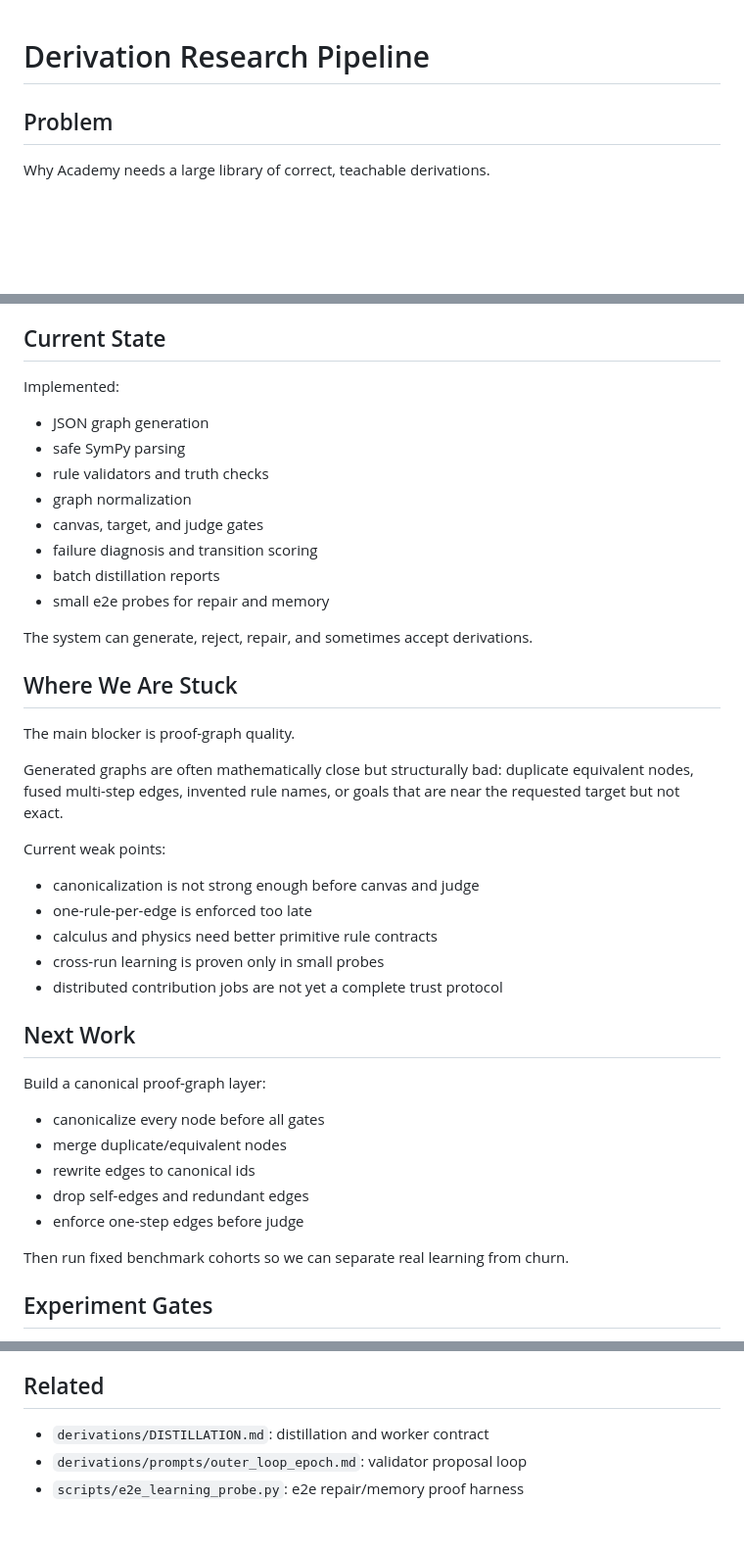
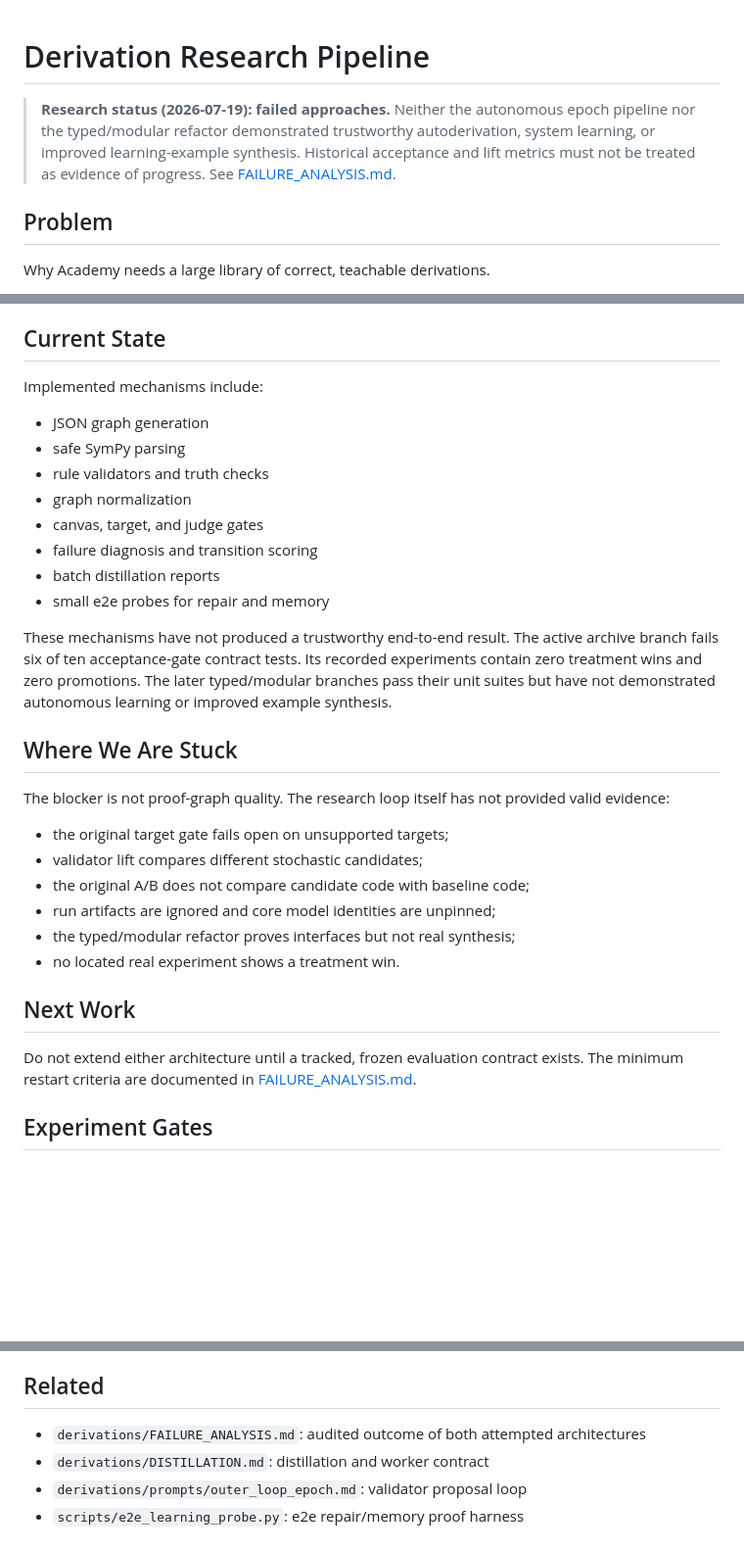
Before and after one commit to vgainullin/why-academy, a Markdown page: derivations/README.md, 3 parts joined by grey strips. Shown at 98% size. Drawn GitHub-style; blank space fills up the shorter version.

Commit message:
Document autoderivation research failures

```diff
--- a/derivations/README.md
+++ b/derivations/README.md
@@ -1,4 +1,10 @@
 # Derivation Research Pipeline
+
+> **Research status (2026-07-19): failed approaches.** Neither the autonomous
+> epoch pipeline nor the typed/modular refactor demonstrated trustworthy
+> autoderivation, system learning, or improved learning-example synthesis.
+> Historical acceptance and lift metrics must not be treated as evidence of
+> progress. See [FAILURE_ANALYSIS.md](FAILURE_ANALYSIS.md).
 
 ## Problem
 
@@ -55,7 +61,7 @@ target
 
 ## Current State
 
-Implemented:
+Implemented mechanisms include:
 
 - JSON graph generation
 - safe SymPy parsing
@@ -66,35 +72,29 @@ Implemented:
 - batch distillation reports
 - small e2e probes for repair and memory
 
-The system can generate, reject, repair, and sometimes accept derivations.
+These mechanisms have not produced a trustworthy end-to-end result. The active
+archive branch fails six of ten acceptance-gate contract tests. Its recorded
+experiments contain zero treatment wins and zero promotions. The later
+typed/modular branches pass their unit suites but have not demonstrated
+autonomous learning or improved example synthesis.
 
 ## Where We Are Stuck
 
-The main blocker is proof-graph quality.
+The blocker is not proof-graph quality. The research loop itself has not
+provided valid evidence:
 
-Generated graphs are often mathematically close but structurally bad:
-duplicate equivalent nodes, fused multi-step edges, invented rule names, or
-goals that are near the requested target but not exact.
-
-Current weak points:
-
-- canonicalization is not strong enough before canvas and judge
-- one-rule-per-edge is enforced too late
-- calculus and physics need better primitive rule contracts
-- cross-run learning is proven only in small probes
-- distributed contribution jobs are not yet a complete trust protocol
+- the original target gate fails open on unsupported targets;
+- validator lift compares different stochastic candidates;
+- the original A/B does not compare candidate code with baseline code;
+- run artifacts are ignored and core model identities are unpinned;
+- the typed/modular refactor proves interfaces but not real synthesis;
+- no located real experiment shows a treatment win.
 
 ## Next Work
 
-Build a canonical proof-graph layer:
-
-- canonicalize every node before all gates
-- merge duplicate/equivalent nodes
-- rewrite edges to canonical ids
-- drop self-edges and redundant edges
-- enforce one-step edges before judge
-
-Then run fixed benchmark cohorts so we can separate real learning from churn.
+Do not extend either architecture until a tracked, frozen evaluation contract
+exists. The minimum restart criteria are documented in
+[FAILURE_ANALYSIS.md](FAILURE_ANALYSIS.md#minimum-evidence-required-before-another-attempt).
 
 ## Experiment Gates
 
@@ -229,6 +229,7 @@ proposal paths, and contamination guards.
 
 ## Related
 
+- `derivations/FAILURE_ANALYSIS.md`: audited outcome of both attempted architectures
 - `derivations/DISTILLATION.md`: distillation and worker contract
 - `derivations/prompts/outer_loop_epoch.md`: validator proposal loop
 - `scripts/e2e_learning_probe.py`: e2e repair/memory proof harness
```
Also changed, not shown: derivations/FAILURE_ANALYSIS.md (added, +346 -0 lines).
